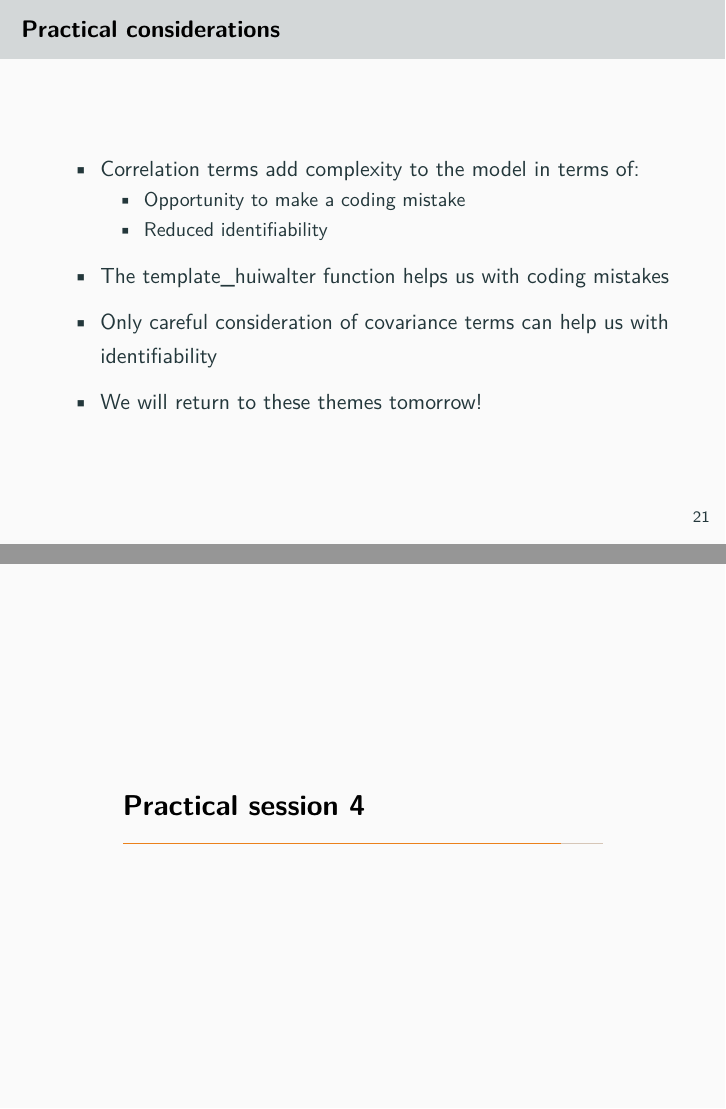
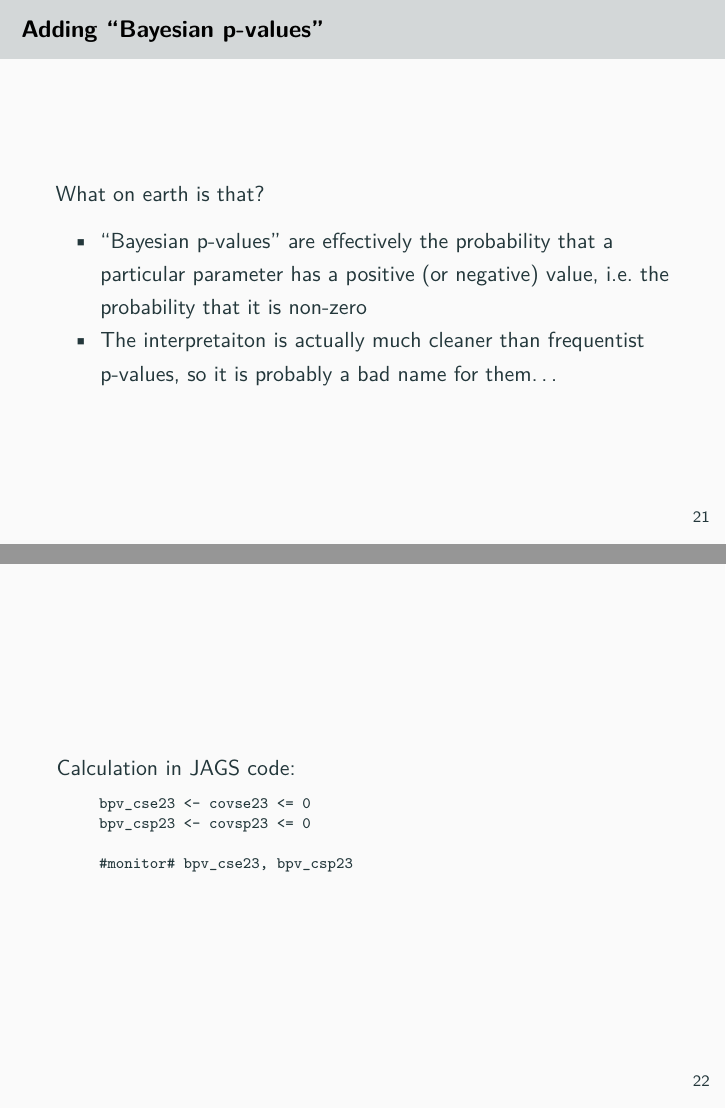
Before and after one commit to ku-awdc/HarmonyWS2, an R Markdown document (Day2/Session_4.Rmd): pages 32 and 33 of 35 before the commit and pages 30 and 31 of 42 after it, joined at a grey line. The pictures show the output file Day2/Session_4.pdf that the author committed with the source.

Commit message:
Add Bayesian p-value example

````diff
--- a/Day2/Session_4.Rmd
+++ b/Day2/Session_4.Rmd
@@ -349,3 +349,30 @@ results <- run.jags('covidmodel.txt', sample=50000)
 results
 ```
 
+## Adding "Bayesian p-values"
+
+What on earth is that?
+
+  - "Bayesian p-values" are effectively the probability that a particular parameter has a positive (or negative) value, i.e. the probability that it is non-zero
+  - The interpretaiton is actually much cleaner than frequentist p-values, so it is probably a bad name for them...
+
+- - -
+
+Calculation in JAGS code:
+
+```{r echo = FALSE}
+modcod <- readLines("covidmodel.txt")
+inspt <- which(modcod=="	 # covsp23 <- 0  ## if the specificity of these tests can be assumed to be independent")
+stopifnot(length(inspt)==1)
+ntext <- "
+     bpv_cse23 <- covse23 <= 0
+     bpv_csp23 <- covsp23 <= 0
+
+     #monitor# bpv_cse23, bpv_csp23
+"
+modcod <- c(modcod[1:inspt], ntext, modcod[(inspt+1):length(modcod)])
+cat(modcod, file="covidmodel.txt", sep="\n")
+```
+
+```{r echo=FALSE, comment=''}
+cat(ntext)
````
Also changed, not shown: Day2/Session_4.html, Day2/Session_4.pdf, Day2/Session_4.Rmd (43 more changed lines).
